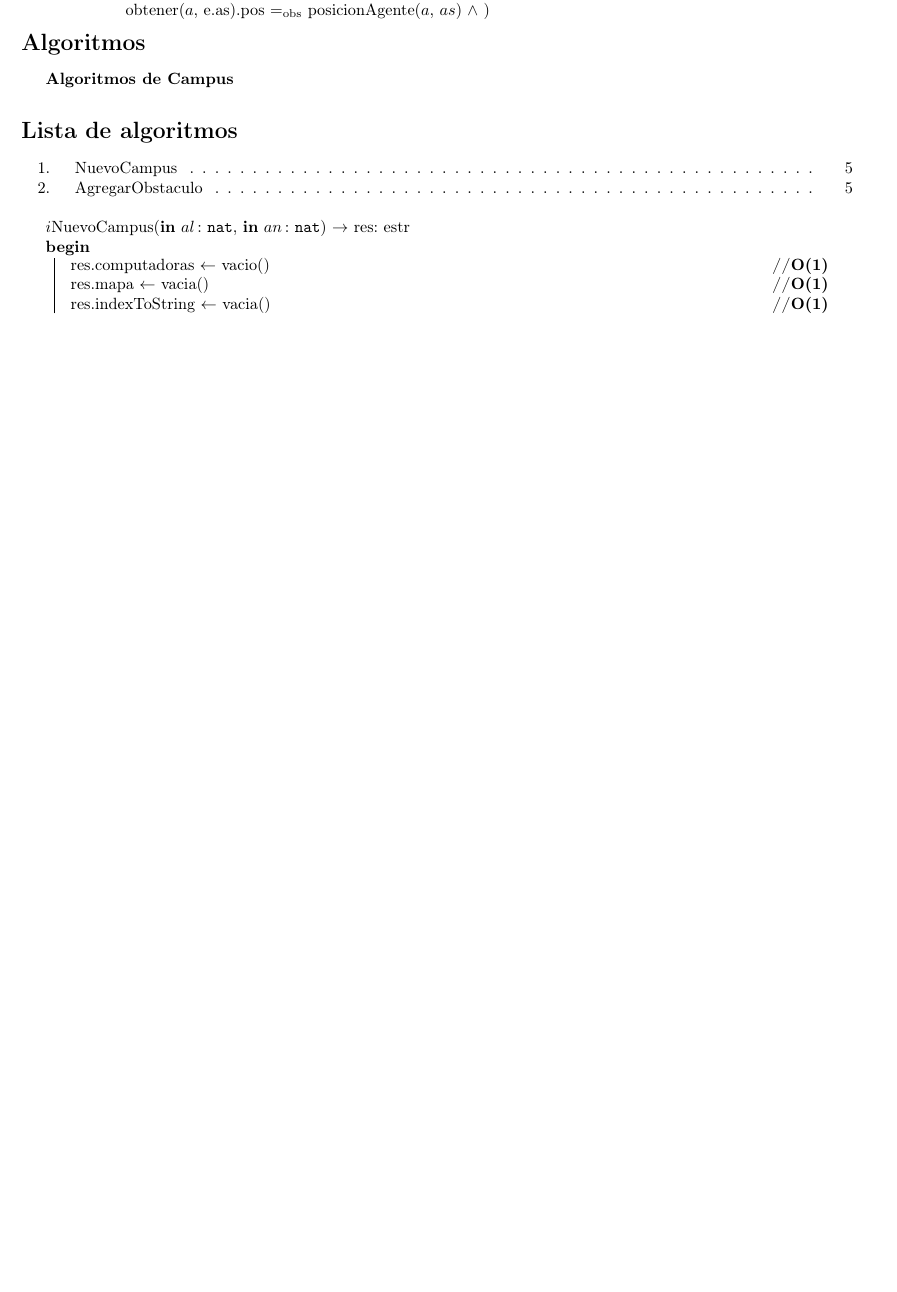
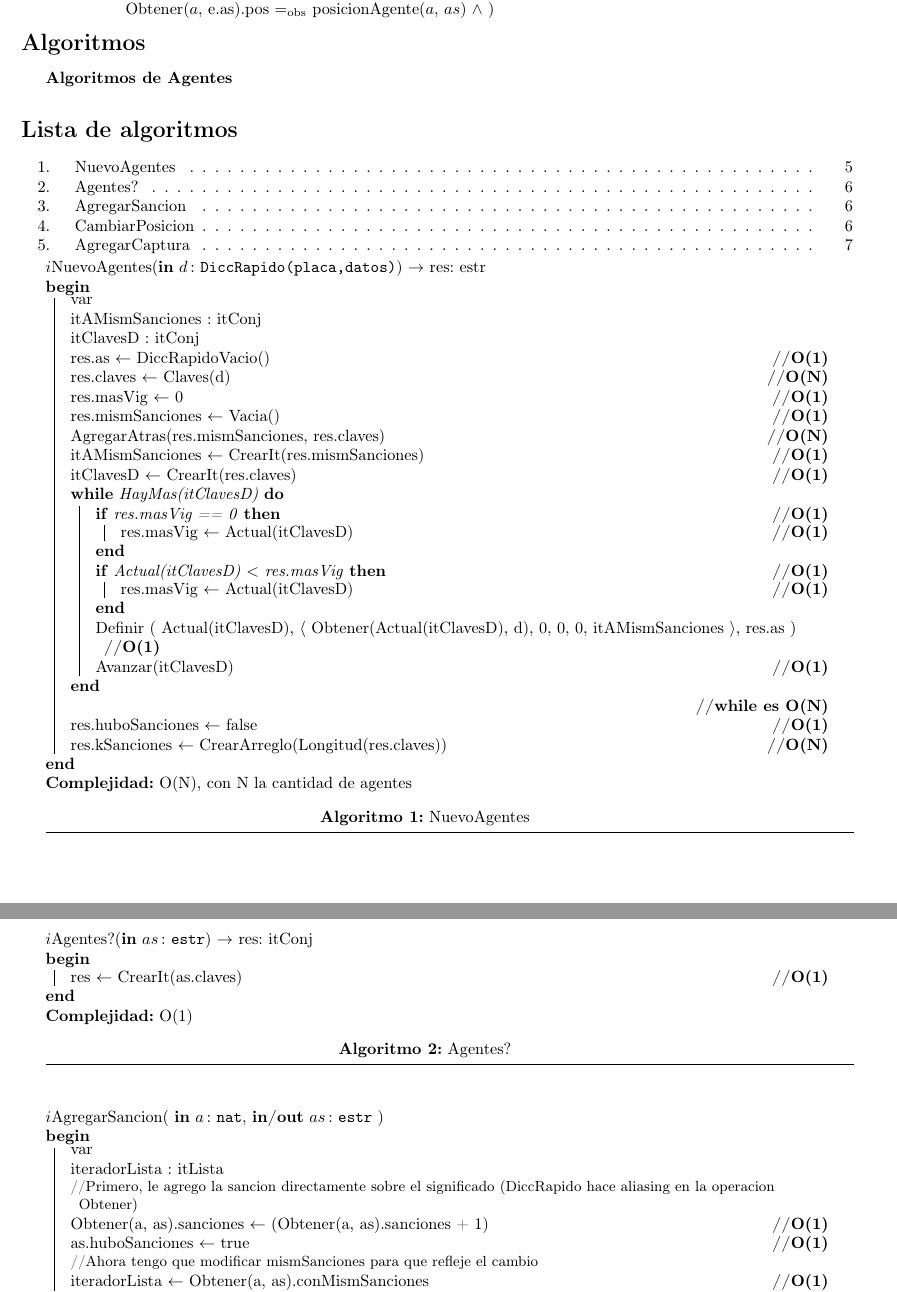
Before and after one commit to nfanta/TPs-Algo2, a LaTeX document (algo2/tp_2/tp2_source.tex): part of page 5 of 5 before the commit and two parts of pages 5 and 6 of 7 after it, the two joined at a grey line, cut so that both start at the same text, the shorter picture padded with empty space. Compiled offline with pdfLaTeX; the source files are stored in an older character set and shown here as Unicode.

Commit message:
Agregado algunos algoritmos, correccion en estructura

```diff
--- a/algo2/tp_2/tp2_source.tex
+++ b/algo2/tp_2/tp2_source.tex
@@ -414,35 +417,105 @@
   ~
 
   \AbsFc[estr]{agentes}[e]{$as$ : agentes / \\
-    ($\forall$ $a$ : placa) def?($a$, e.as) $\iff$ $a$ $\in$ agentes?($as$) $\yluego$ \\
-    ($\forall$ $a$ : placa) def?($a$, e.as) $\impluego$ \\
-    ( obtener($a$, e.as).sanciones $\igobs$ sancionesAgente($a$, $as$) $\land$ \\
-    obtener($a$, e.as).capturas $\igobs$ capturasAgente($a$, $as$) $\land$ \\
-    obtener($a$, e.as).pos $\igobs$ posicionAgente($a$, $as$) $\land$ )
+    ($\forall$ $a$ : placa) Def?($a$, e.as) $\iff$ $a$ $\in$ agentes?($as$) $\yluego$ \\
+    ($\forall$ $a$ : placa) Def?($a$, e.as) $\impluego$ \\
+    ( Obtener($a$, e.as).sanciones $\igobs$ sancionesAgente($a$, $as$) $\land$ \\
+    Obtener($a$, e.as).capturas $\igobs$ capturasAgente($a$, $as$) $\land$ \\
+    Obtener($a$, e.as).pos $\igobs$ posicionAgente($a$, $as$) $\land$ )
     }
 
 \end{Representacion}
 
   \begin{Algoritmos}
 
-\textbf{Algoritmos de Campus}
+\textbf{Algoritmos de Agentes}
   \listofalgorithms
 
-  \begin{algorithm}[h]
-    \text{$i$NuevoCampus(\In{al}{nat}, \In{an}{nat}) $\rightarrow$ res: estr}
+  \begin{algorithm}[H]
+    \text{$i$NuevoAgentes(\In{d}{DiccRapido(placa,datos)}) $\rightarrow$ res: estr}
 
     \Begin{
-      res.computadoras $\leftarrow $ vacio() \hfill \textbf{//O(1)}\\
-      res.mapa $\leftarrow $ vacia() \hfill \textbf{//O(1)}\\
-      res.indexToString $\leftarrow $ vacia() \hfill \textbf{//O(1)}
+      var \\
+      itAMismSanciones : itConj \\
+      itClavesD : itConj \\
+      res.as $\leftarrow$ DiccRapidoVacio() \hfill \textbf{//O(1)} \\
+      res.claves $\leftarrow$ Claves(d) \hfill \textbf{//O(N)} \\
+      res.masVig $\leftarrow$ 0 \hfill \textbf{//O(1)} \\
+      res.mismSanciones $\leftarrow$ Vacia() \hfill \textbf{//O(1)} \\
+      AgregarAtras(res.mismSanciones, res.claves) \hfill \textbf{//O(N)} \\
+      itAMismSanciones $\leftarrow$ CrearIt(res.mismSanciones) \hfill \textbf{//O(1)} \\
+
+      itClavesD $\leftarrow$ CrearIt(res.claves) \hfill \textbf{//O(1)} \\
+      \While{HayMas(itClavesD)}{
+        \If(\hfill \textbf{//O(1)}){res.masVig == 0}
+          {res.masVig $\leftarrow$ Actual(itClavesD) \hfill \textbf{//O(1)}}
+        \If(\hfill \textbf{//O(1)}){Actual(itClavesD) $<$ res.masVig}
+          {res.masVig $\leftarrow$ Actual(itClavesD) \hfill \textbf{//O(1)}}
+        Definir (  Actual(itClavesD),  $\langle$ Obtener(Actual(itClavesD), d), 0, 0, 0, itAMismSanciones $\rangle$,  res.as ) \hfill \textbf{//O(1)} \\
+        Avanzar(itClavesD) \hfill \textbf{//O(1)}
+      }
+
+      \hfill \textbf{//while es O(N)} \\
+      res.huboSanciones $\leftarrow$ false \hfill \textbf{//O(1)} \\
+      res.kSanciones $\leftarrow$ CrearArreglo(Longitud(res.claves)) \hfill \textbf{//O(N)}
+    }
+    \KwData{O(N), con N la cantidad de agentes}
+
+    \caption{NuevoAgentes}
+  \end{algorithm}
+  \rule{17.5cm}{0.4pt}
+  \bigskip
+
+  \begin{algorithm}[H]
+    \text{$i$Agentes?(\In{as}{estr}) $\rightarrow$ res: itConj}
+
+    \Begin{
+      res $\leftarrow$ CrearIt(as.claves) \hfill \textbf{//O(1)}
     }
     \KwData{O(1)}
 
-    \caption{NuevoCampus}
+    \caption{Agentes?}
   \end{algorithm}
+  \rule{17.5cm}{0.4pt}
+  \bigskip
 
-  \begin{algorithm}[h]
-    \text{$i$AgregarObstaculo(\In{p}{pos}, \Inout{e}{estr})}
+  \begin{algorithm}[H]
+    \text{$i$AgregarSancion( \In{a}{nat}, \Inout{as}{estr} ) }
 
     \Begin{
-      Colocar($p$, $true$, e.obstaculos) \hfill \textbf{//O(1)}
+      var \\
+      iteradorLista : itLista \\
+      {\small //Primero, le agrego la sancion directamente sobre el significado (DiccRapido hace aliasing en la operacion Obtener) \\ }
+      Obtener(a, as).sanciones $\leftarrow$ (Obtener(a, as).sanciones + 1) \hfill \textbf{//O(1)} \\
+      as.huboSanciones $\leftarrow$ true \hfill \textbf{//O(1)} \\
+      {\small //Ahora tengo que modificar mismSanciones para que refleje el cambio \\ }
+      iteradorLista $\leftarrow$ Obtener(a, as).conMismSanciones \hfill \textbf{//O(1)} \\
+      {\small //Borro a $a$ del conjunto, porque ya no comparte sanciones con nadie del mismo \\}
+      Borrar(a, Siguiente(iteradorLista)) \hfill \textbf{//O(N), pero se desestima} \\
+      {\small //Me muevo al lugar que le corresponde ahora \\}
+      Avanzar(iteradorLista) \hfill \textbf{//O(1)} \\
+      \eIf(\hfill \textbf{//O(1)}){$\neg$ HaySiguiente(iteradorLista)}
+        {
+        {\small //Si no hay nada, creo un nuevo elemento que solo me tiene a mi \\}
+        AgregarComoSiguiente(iteradorLista, Vacio()) \hfill \textbf{//O(1)} \\
+        Siguiente(iteradorLista).Agregar(a) \hfill \textbf{//O(1)} \\
+        }
+        {
+        \eIf(\hfill \textbf{//O(1)}){Obtener(DameUno(Siguiente(iteradorLista)), as).sanciones $>$ Obtener(a, as).sanciones}
+          {
+          {\small //Si el que esta en el lugar al que iba tiene mas sanciones que yo, me agrego antes para mantener el orden creciente \\}
+          AgregarComoAnterior(iteradorLista, Vacio()) \hfill \textbf{//O(1)} \\
+          Anterior(iteradorLista).Agregar(a) \hfill \textbf{//O(1)} \\
+          Retroceder(iteradorLista) \hfill \textbf{//O(1)} \\
+          }
+          {
+          {\small //Si no, debe tener las mismas (tiene mas que las que yo tenia antes, y yo sume una sancion, a lo sumo tiene la misma cantidad) \\}
+          Siguiente(iteradorLista).Agregar(a) \hfill \textbf{//O(1)}
+          }
+        }
+      Obtener(a, as).conMismSanciones $\leftarrow$ iteradorLista \hfill \textbf{//O(1)}
+    }
+    \KwData{O(N) | Desestimando el borrado: O(1)}
+
+    \caption{AgregarSancion}
+  \end{algorithm}
```
Also changed, not shown: algo2/tp_2/tp2_source.tex (54 more changed lines).
